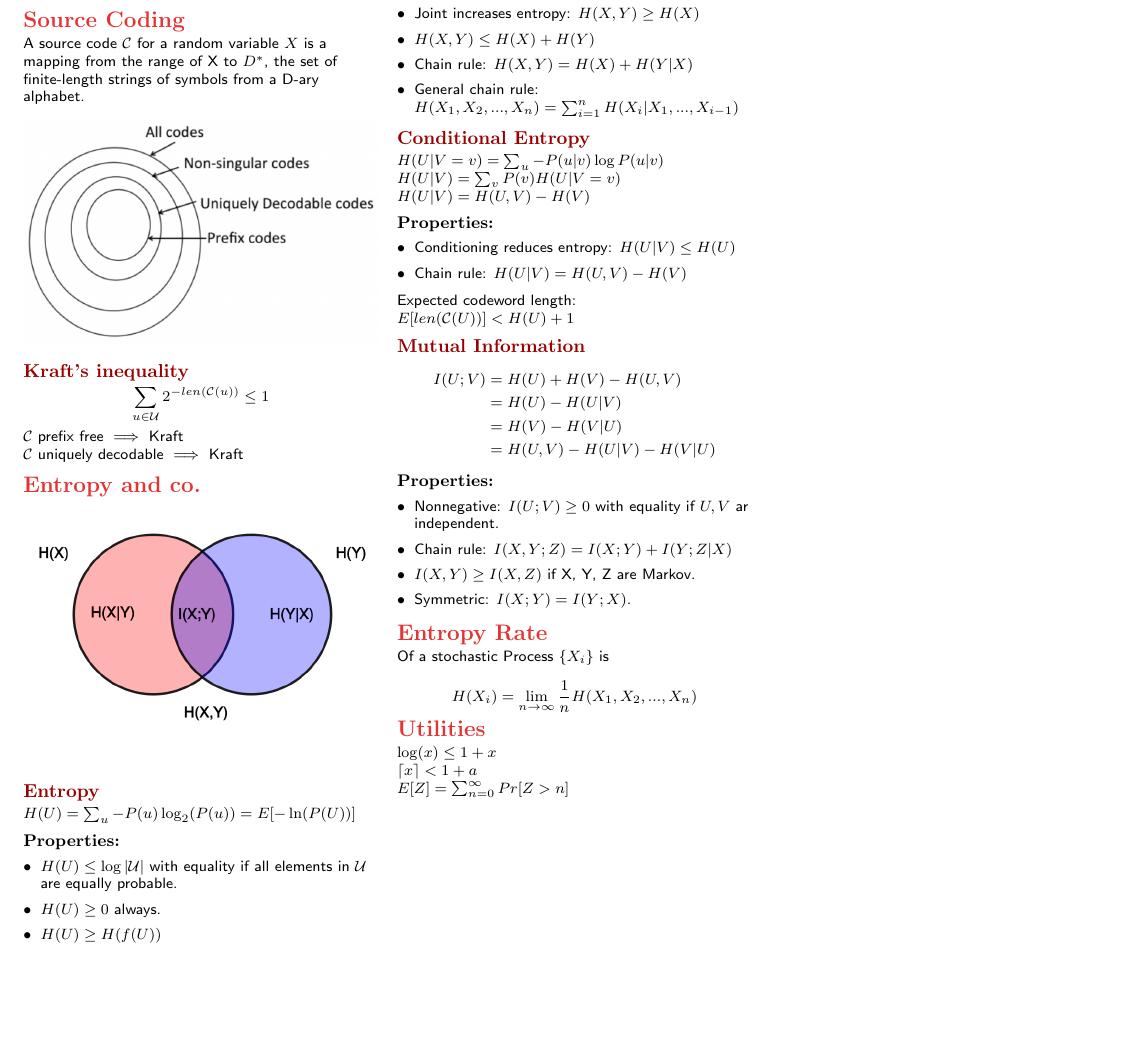
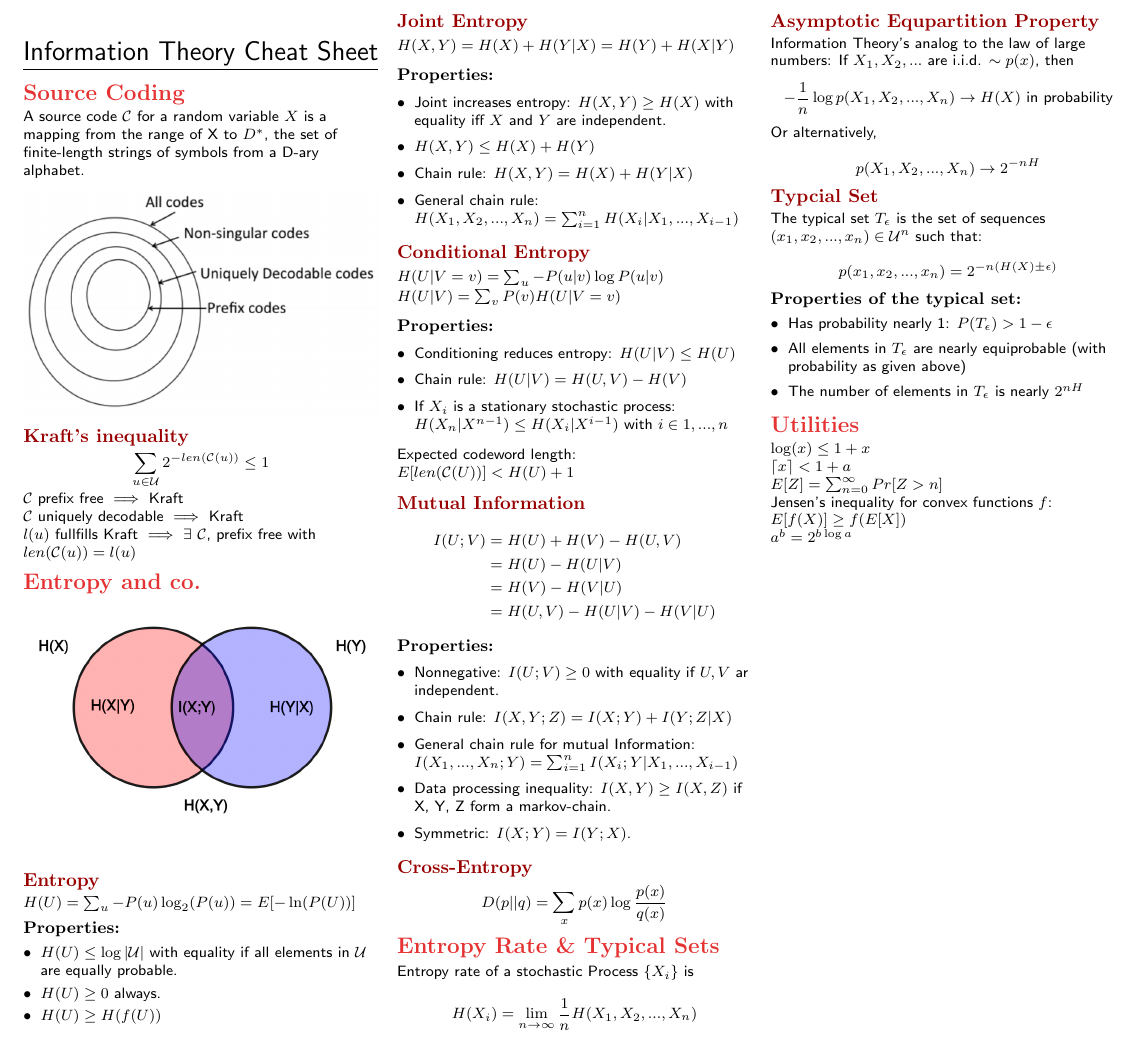
Before and after one commit to Denwid/itc-cheatsheet, a LaTeX document (information-theory-cheat-sheet.tex): part of the page, cut at the place of the change, the shorter picture padded with empty space. Compiled offline with pdfLaTeX.

Commit message:
Add entropy rate section and some details

```diff
--- a/information-theory-cheat-sheet.tex
+++ b/information-theory-cheat-sheet.tex
@@ -73,6 +73,8 @@ $\code$ prefix free $\implies$ Kraft
 
 $\code$ uniquely decodable $\implies$ Kraft
 
+$l(u)$ fullfills Kraft $\implies$ $\exists \ \code$, prefix free with $len(\code(u)) = l(u)$
+
 
 \section{Entropy and co.}
 \begin{colfig}
@@ -96,7 +98,7 @@ $H(X,Y) = H(X) + H(Y | X) = H(Y) + H(X | Y)$
 
 \subsubsection{Properties:}
 \begin{itemize}
-	\item Joint increases entropy: $H(X, Y) \geq H(X)$
+	\item Joint increases entropy: $H(X, Y) \geq H(X)$ with equality iff $X$ and $Y$ are independent.
 	\item $H(X,Y) \leq H(X) + H(Y)$
 	\item Chain rule: $H(X, Y) = H(X) + H(Y | X)$
 	\item General chain rule: $H(X_1, X_2, ..., X_n) = \sum_{i=1}^n H(X_i | X_1, ..., X_{i-1})$
@@ -109,13 +111,12 @@ $H(U | V = v) = \sum_u - P(u | v) \log P(u | v)$
 
 $H(U | V) = \sum_v P(v) H(U | V = v)$
 
-$H(U | V) = H(U, V) - H(V)$
-
 
 \subsubsection{Properties:}
 \begin{itemize}
 	\item Conditioning reduces entropy: $H(U | V) \leq H(U)$
 	\item Chain rule: $H( U | V) = H(U,V) - H(V)$
+	\item If $X_i$ is a stationary stochastic process: $H(X_n | X^{n-1}) \leq H(X_i | X^{i-1})$ with $i \in 1, ..., n$
 \end{itemize}
 
 
@@ -133,15 +134,38 @@ I(U; V) &= H(U) + H(V) - H(U,V)\\
 \begin{itemize}
 	\item Nonnegative: $I(U;V) \geq 0$ with equality if $U, V$ ar independent.
 	\item Chain rule: $I(X,Y; Z) = I(X;Y) + I(Y; Z | X)$
-	\item $I(X,Y) \geq I(X, Z)$ if X, Y, Z are Markov.
+	\item General chain rule for mutual Information: $I(X_1, ..., X_n; Y) = \sum_{i=1}^n I(X_i; Y | X_1, ..., X_{i-1})$
+	\item Data processing inequality: $I(X,Y) \geq I(X, Z)$ if X, Y, Z form a markov-chain.
 	\item Symmetric: $I(X;Y) = I(Y;X)$.
 \end{itemize}
 
-\section{Entropy Rate}
-Of a stochastic Process $\{X_i\}$ is
+\subsection{Cross-Entropy}
+$$ D(p || q) = \sum_x p(x) \log \frac{p(x)}{q(x)}$$
+
+\section{Entropy Rate \& Typical Sets}
+Entropy rate of a stochastic Process $\{X_i\}$ is
 
 $$H(X_i) = \lim_{n \rightarrow \infty} \frac{1}{n} H(X_1, X_2, ..., X_n)$$
 
+\subsection{Asymptotic Equpartition Property}
+Information Theory's analog to the law of large numbers: If $X_1, X_2, ...$ are i.i.d. $\sim p(x)$, then
+$$ - \frac{1}{n} \log p(X_1, X_2, ..., X_n) \rightarrow H(X) \text{ in probability}$$
+
+Or alternatively,
+
+$$ p(X_1, X_2, ..., X_n) \rightarrow 2^{-n H}$$
+
+\subsection{Typcial Set}
+The typical set $T_\epsilon$ is the set of sequences $(x_1, x_2, ..., x_n) \in \alphabet^n$ such that:
+
+$$p(x_1, x_2, ..., x_n) = 2^{-n(H(X) \pm \epsilon)}$$
+
+\subsubsection{Properties of the typical set:}
+\begin{itemize}
+	\item Has probability nearly 1: $P(T_\epsilon) > 1 - \epsilon$
+	\item All elements in $T_\epsilon$ are nearly equiprobable (with probability as given above)
+	\item The number of elements in $T_\epsilon$ is nearly $2^{nH}$
+\end{itemize}
 
 
 \section{Utilities}
@@ -151,6 +175,10 @@ $\lceil x \rceil < 1 + a$
 
 $E[Z] = \sum_{n=0}^{\infty} Pr[Z > n]$
 
+Jensen's inequality for convex functions $f$: $ E[f(X)] \geq f(E[X])$
+
+$a^b = 2^{ b \log a}$
+
 
 \end{multicols*}
 \end{document}
```
